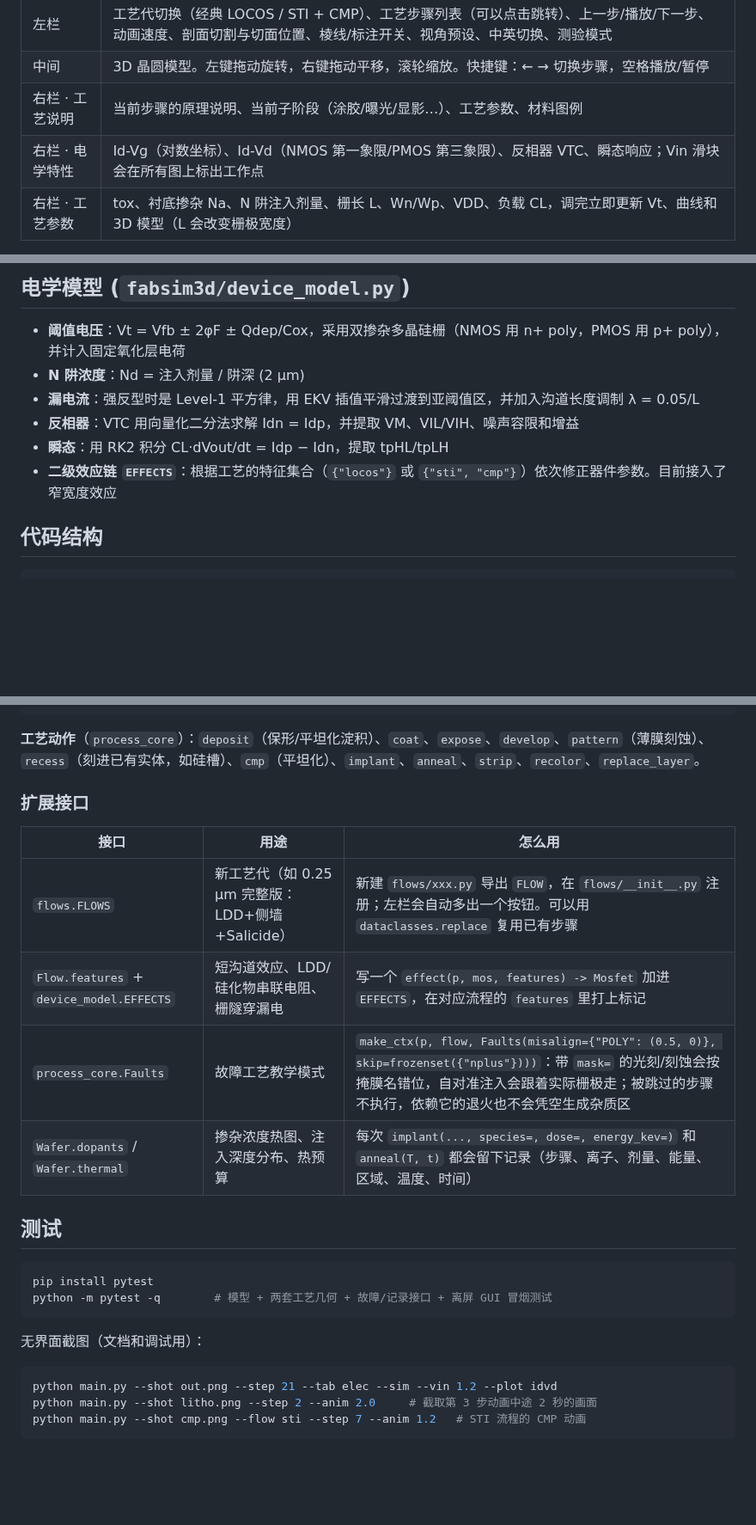
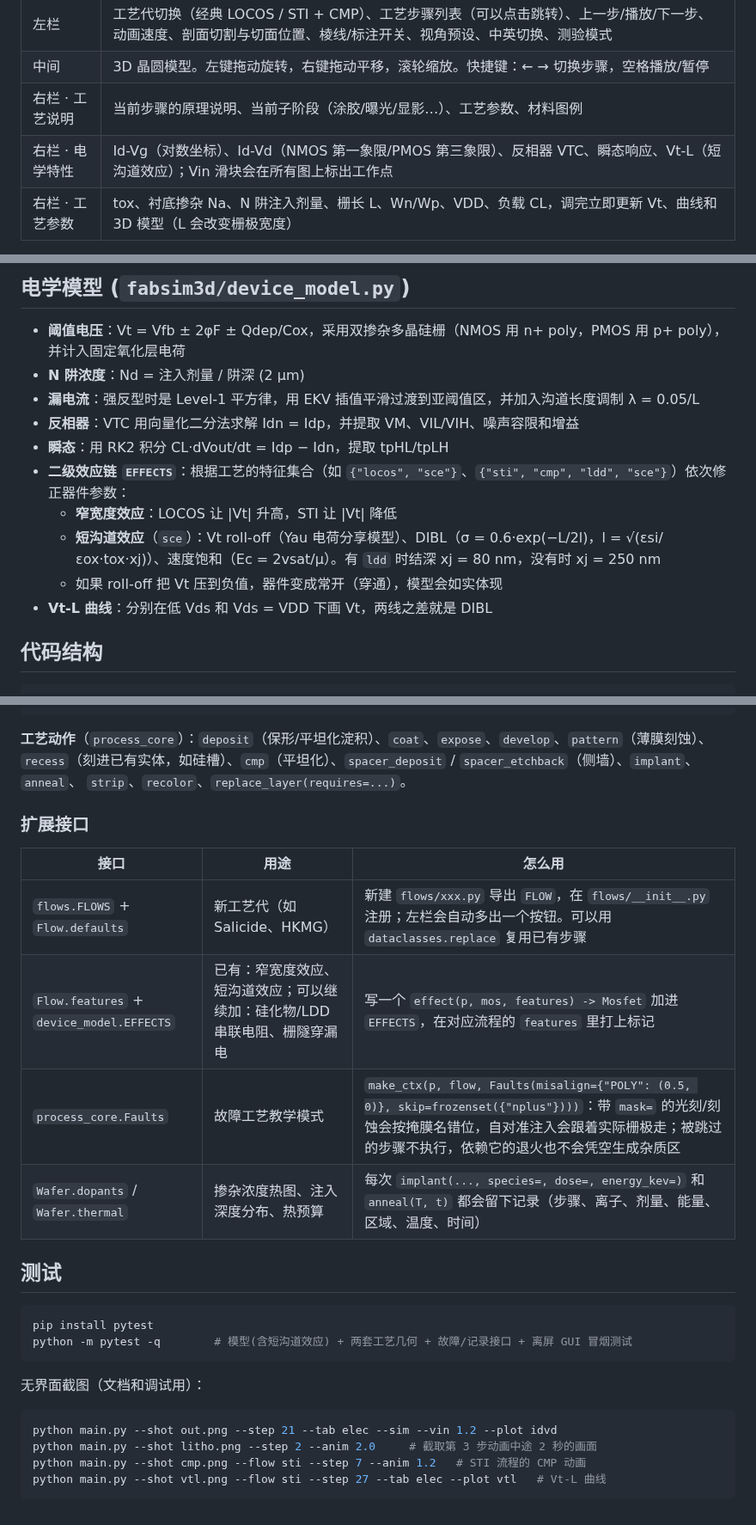
Before and after one commit to GuangxianZhu/FabSim3D, a Markdown page: README.md, 3 parts joined by grey strips. Shown at 86% size. Drawn GitHub-style; blank space fills up the shorter version.

````diff
--- a/README.md
+++ b/README.md
@@ -28,7 +30,7 @@ Noto CJK/文泉驿 (Linux)；也可以把任意 `.ttf/.otf/.ttc` 放进 `fonts/`
 | 左栏 | 工艺代切换（经典 LOCOS / STI + CMP）、工艺步骤列表（可以点击跳转）、上一步/播放/下一步、动画速度、剖面切割与切面位置、棱线/标注开关、视角预设、中英切换、测验模式 |
 | 中间 | 3D 晶圆模型。左键拖动旋转，右键拖动平移，滚轮缩放。快捷键：← → 切换步骤，空格播放/暂停 |
 | 右栏 · 工艺说明 | 当前步骤的原理说明、当前子阶段（涂胶/曝光/显影…）、工艺参数、材料图例 |
-| 右栏 · 电学特性 | Id-Vg（对数坐标）、Id-Vd（NMOS 第一象限/PMOS 第三象限）、反相器 VTC、瞬态响应；Vin 滑块会在所有图上标出工作点 |
+| 右栏 · 电学特性 | Id-Vg（对数坐标）、Id-Vd（NMOS 第一象限/PMOS 第三象限）、反相器 VTC、瞬态响应、Vt-L（短沟道效应）；Vin 滑块会在所有图上标出工作点 |
 | 右栏 · 工艺参数 | tox、衬底掺杂 Na、N 阱注入剂量、栅长 L、Wn/Wp、VDD、负载 CL，调完立即更新 Vt、曲线和 3D 模型（L 会改变栅极宽度） |
 
 **3D 载流子仿真**：工艺完成后打开，会自动开启剖面，沟道反型层会随 Vin 亮起，
@@ -70,7 +79,11 @@ CMP 抛光垫贴着表面边磨边下降。
 - **漏电流**：强反型时是 Level-1 平方律，用 EKV 插值平滑过渡到亚阈值区，并加入沟道长度调制 λ = 0.05/L
 - **反相器**：VTC 用向量化二分法求解 Idn = Idp，并提取 VM、VIL/VIH、噪声容限和增益
 - **瞬态**：用 RK2 积分 CL·dVout/dt = Idp − Idn，提取 tpHL/tpLH
-- **二级效应链 `EFFECTS`**：根据工艺的特征集合（`{"locos"}` 或 `{"sti", "cmp"}`）依次修正器件参数。目前接入了窄宽度效应
+- **二级效应链 `EFFECTS`**：根据工艺的特征集合（如 `{"locos", "sce"}`、`{"sti", "cmp", "ldd", "sce"}`）依次修正器件参数：
+  - **窄宽度效应**：LOCOS 让 |Vt| 升高，STI 让 |Vt| 降低
+  - **短沟道效应**（`sce`）：Vt roll-off（Yau 电荷分享模型）、DIBL（σ = 0.6·exp(−L/2l)，l = √(εsi/εox·tox·xj)）、速度饱和（Ec = 2vsat/µ）。有 `ldd` 时结深 xj = 80 nm，没有时 xj = 250 nm
+  - 如果 roll-off 把 Vt 压到负值，器件变成常开（穿通），模型会如实体现
+- **Vt-L 曲线**：分别在低 Vds 和 Vds = VDD 下画 Vt，两线之差就是 DIBL
 
 ## 代码结构
 
@@ -90,14 +103,15 @@ fabsim3d/i18n.py              中英文字符串
 ```
 
 **工艺动作**（`process_core`）：`deposit`（保形/平坦化淀积）、`coat`、`expose`、`develop`、`pattern`（薄膜刻蚀）、
-`recess`（刻进已有实体，如硅槽）、`cmp`（平坦化）、`implant`、`anneal`、`strip`、`recolor`、`replace_layer`。
+`recess`（刻进已有实体，如硅槽）、`cmp`（平坦化）、`spacer_deposit` / `spacer_etchback`（侧墙）、`implant`、`anneal`、
+`strip`、`recolor`、`replace_layer(requires=...)`。
 
 ### 扩展接口
 
 | 接口 | 用途 | 怎么用 |
 |---|---|---|
-| `flows.FLOWS` | 新工艺代（如 0.25 µm 完整版：LDD+侧墙+Salicide） | 新建 `flows/xxx.py` 导出 `FLOW`，在 `flows/__init__.py` 注册；左栏会自动多出一个按钮。可以用 `dataclasses.replace` 复用已有步骤 |
-| `Flow.features` + `device_model.EFFECTS` | 短沟道效应、LDD/硅化物串联电阻、栅隧穿漏电 | 写一个 `effect(p, mos, features) -> Mosfet` 加进 `EFFECTS`，在对应流程的 `features` 里打上标记 |
+| `flows.FLOWS` + `Flow.defaults` | 新工艺代（如 Salicide、HKMG） | 新建 `flows/xxx.py` 导出 `FLOW`，在 `flows/__init__.py` 注册；左栏会自动多出一个按钮。可以用 `dataclasses.replace` 复用已有步骤 |
+| `Flow.features` + `device_model.EFFECTS` | 已有：窄宽度效应、短沟道效应；可以继续加：硅化物/LDD 串联电阻、栅隧穿漏电 | 写一个 `effect(p, mos, features) -> Mosfet` 加进 `EFFECTS`，在对应流程的 `features` 里打上标记 |
 | `process_core.Faults` | 故障工艺教学模式 | `make_ctx(p, flow, Faults(misalign={"POLY": (0.5, 0)}, skip=frozenset({"nplus"})))`：带 `mask=` 的光刻/刻蚀会按掩膜名错位，自对准注入会跟着实际栅极走；被跳过的步骤不执行，依赖它的退火也不会凭空生成杂质区 |
 | `Wafer.dopants` / `Wafer.thermal` | 掺杂浓度热图、注入深度分布、热预算 | 每次 `implant(..., species=, dose=, energy_kev=)` 和 `anneal(T, t)` 都会留下记录（步骤、离子、剂量、能量、区域、温度、时间） |
 
@@ -105,7 +119,7 @@ fabsim3d/i18n.py              中英文字符串
 
 ```bash
 pip install pytest
-python -m pytest -q        # 模型 + 两套工艺几何 + 故障/记录接口 + 离屏 GUI 冒烟测试
+python -m pytest -q        # 模型(含短沟道效应) + 两套工艺几何 + 故障/记录接口 + 离屏 GUI 冒烟测试
 ```
 
 无界面截图（文档和调试用）：
@@ -114,4 +128,5 @@ python -m pytest -q        # 模型 + 两套工艺几何 + 故障/记录接口 +
 python main.py --shot out.png --step 21 --tab elec --sim --vin 1.2 --plot idvd
 python main.py --shot litho.png --step 2 --anim 2.0     # 截取第 3 步动画中途 2 秒的画面
 python main.py --shot cmp.png --flow sti --step 7 --anim 1.2   # STI 流程的 CMP 动画
+python main.py --shot vtl.png --flow sti --step 27 --tab elec --plot vtl   # Vt-L 曲线
 ```
````
Also changed, not shown: other parts of README.md (+13 -4 lines), docs/screenshot_ldd_vtl.png (added), docs/screenshot_spacer_dep.png (added), 11 other files.
